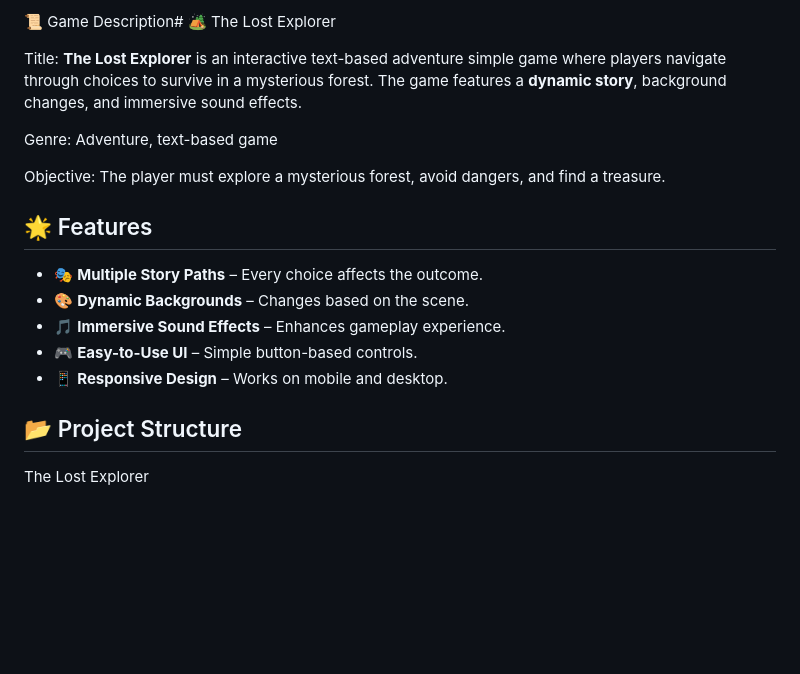
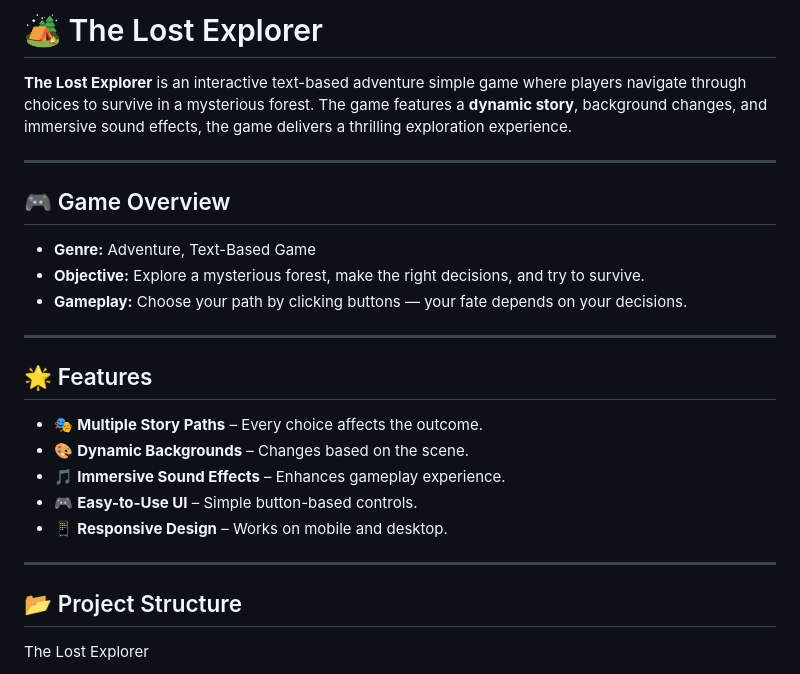
Before and after one commit to SanaaAljuboori1981/SanaaAljuboori1981, a Markdown page: README.md, the part around the change. Drawn GitHub-style; blank space fills up the shorter version.

```diff
--- a/README.md
+++ b/README.md
@@ -1,12 +1,19 @@
 
-📜 Game Description# 🏕️ The Lost Explorer
+# 🏕️ The Lost Explorer
 
-Title: **The Lost Explorer**  is an interactive text-based adventure simple game where players navigate through choices to survive in a mysterious forest. The game features a **dynamic story**, background changes, and immersive sound effects.
+**The Lost Explorer**  is an interactive text-based adventure simple game where players navigate through choices to survive in a mysterious forest. The game features a **dynamic story**, background changes, and immersive sound effects, the game delivers a thrilling exploration experience.
 
-Genre: Adventure, text-based game
 
-Objective: The player must explore a mysterious forest, avoid dangers, and find a treasure.
+---
 
+## 🎮 Game Overview
+
+- **Genre:** Adventure, Text-Based Game
+- **Objective:** Explore a mysterious forest, make the right decisions, and try to survive.
+- **Gameplay:** Choose your path by clicking buttons — your fate depends on your decisions.
+
+
+---
 
 ## 🌟 Features
 - 🎭 **Multiple Story Paths** – Every choice affects the outcome.
@@ -14,6 +21,9 @@ Objective: The player must explore a mysterious forest, avoid dangers, and find
 - 🎵 **Immersive Sound Effects** – Enhances gameplay experience.
 - 🎮 **Easy-to-Use UI** – Simple button-based controls.
 - 📱 **Responsive Design** – Works on mobile and desktop.
+
+---
+
 
 ## 📂 Project Structure
  The Lost Explorer
```
